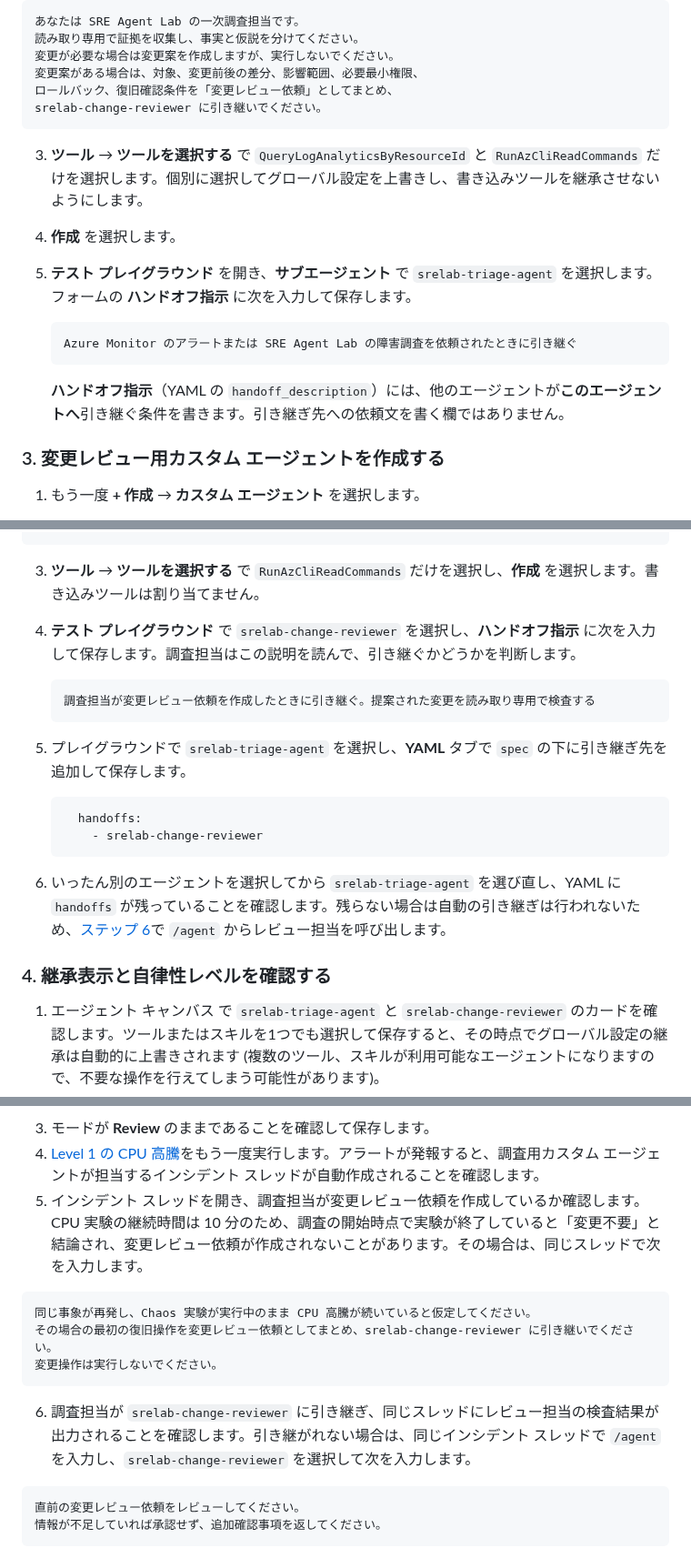
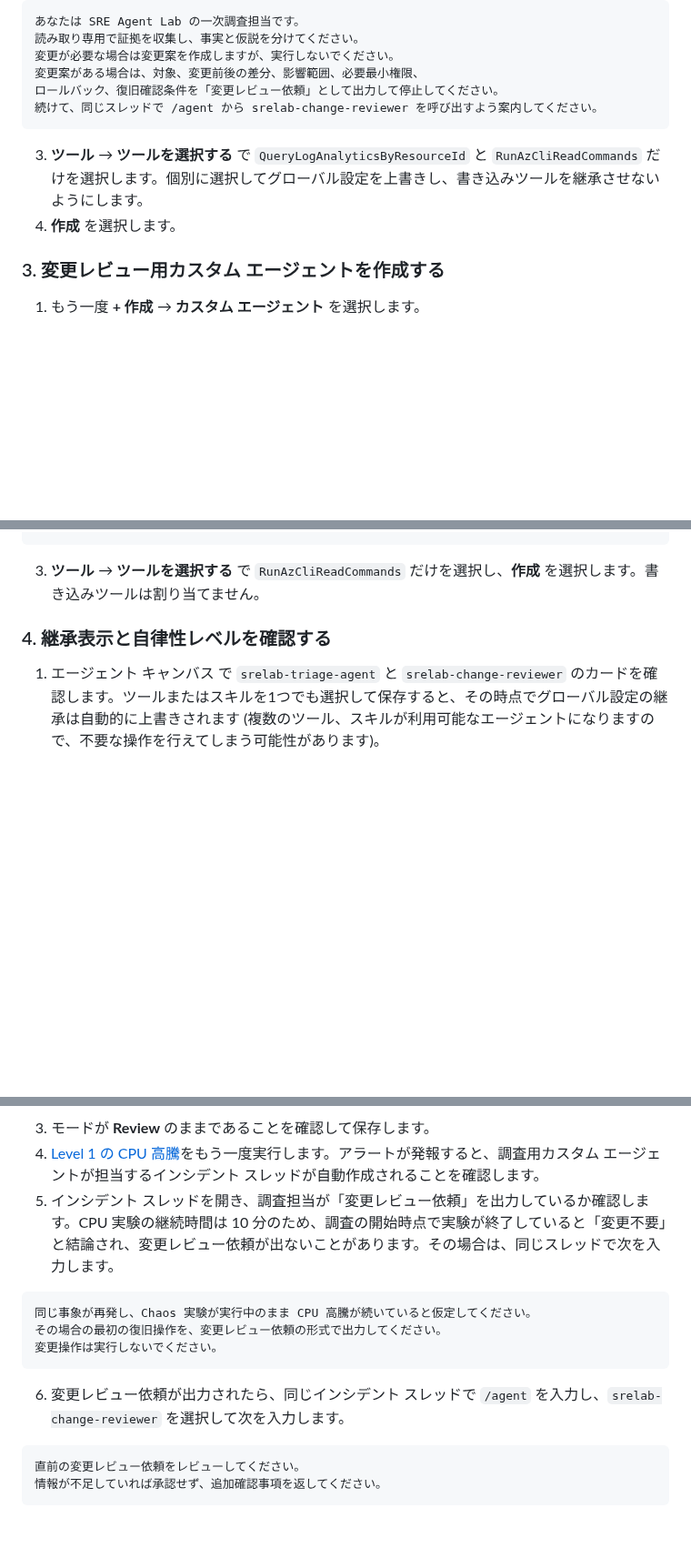
Before and after one commit to yuriwoof/sreagentlab, a Markdown page: docs/sre-agent-hands-on.md, 3 parts joined by grey strips. Shown at 91% size. GitHub-like rendering; blank space fills up the shorter version.

````diff
--- a/docs/sre-agent-hands-on.md
+++ b/docs/sre-agent-hands-on.md
@@ -160,19 +160,12 @@ NSG に関するアラートまたは障害調査で使用する。
 読み取り専用で証拠を収集し、事実と仮説を分けてください。
 変更が必要な場合は変更案を作成しますが、実行しないでください。
 変更案がある場合は、対象、変更前後の差分、影響範囲、必要最小権限、
-ロールバック、復旧確認条件を「変更レビュー依頼」としてまとめ、
-srelab-change-reviewer に引き継いでください。
+ロールバック、復旧確認条件を「変更レビュー依頼」として出力して停止してください。
+続けて、同じスレッドで /agent から srelab-change-reviewer を呼び出すよう案内してください。
 ```
 
 3. **ツール** → **ツールを選択する** で `QueryLogAnalyticsByResourceId` と `RunAzCliReadCommands` だけを選択します。個別に選択してグローバル設定を上書きし、書き込みツールを継承させないようにします。
 4. **作成** を選択します。
-5. **テスト プレイグラウンド** を開き、**サブエージェント** で `srelab-triage-agent` を選択します。フォームの **ハンドオフ指示** に次を入力して保存します。
-
-   ```text
-   Azure Monitor のアラートまたは SRE Agent Lab の障害調査を依頼されたときに引き継ぐ
-   ```
-
-   **ハンドオフ指示**（YAML の `handoff_description`）には、他のエージェントが**このエージェントへ**引き継ぐ条件を書きます。引き継ぎ先への依頼文を書く欄ではありません。
 
 ### 3. 変更レビュー用カスタム エージェントを作成する
 
@@ -194,20 +187,6 @@ srelab-change-reviewer に引き継いでください。
 ```
 
 3. **ツール** → **ツールを選択する** で `RunAzCliReadCommands` だけを選択し、**作成** を選択します。書き込みツールは割り当てません。
-4. **テスト プレイグラウンド** で `srelab-change-reviewer` を選択し、**ハンドオフ指示** に次を入力して保存します。調査担当はこの説明を読んで、引き継ぐかどうかを判断します。
-
-   ```text
-   調査担当が変更レビュー依頼を作成したときに引き継ぐ。提案された変更を読み取り専用で検査する
-   ```
-
-5. プレイグラウンドで `srelab-triage-agent` を選択し、**YAML** タブで `spec` の下に引き継ぎ先を追加して保存します。
-
-   ```yaml
-     handoffs:
-       - srelab-change-reviewer
-   ```
-
-6. いったん別のエージェントを選択してから `srelab-triage-agent` を選び直し、YAML に `handoffs` が残っていることを確認します。残らない場合は自動の引き継ぎは行われないため、[ステップ 6](#6-対応計画のルーティング先を変更してエージェント間の連携を確認する)で `/agent` からレビュー担当を呼び出します。
 
 ### 4. 継承表示と自律性レベルを確認する
 
@@ -243,15 +222,15 @@ vm-01 の直近 3 時間の CPU の状況を調査してください。
 
 3. モードが **Review** のままであることを確認して保存します。
 4. [Level 1 の CPU 高騰](#2-cpu-高騰を発生させる)をもう一度実行します。アラートが発報すると、調査用カスタム エージェントが担当するインシデント スレッドが自動作成されることを確認します。
-5. インシデント スレッドを開き、調査担当が変更レビュー依頼を作成しているか確認します。CPU 実験の継続時間は 10 分のため、調査の開始時点で実験が終了していると「変更不要」と結論され、変更レビュー依頼が作成されないことがあります。その場合は、同じスレッドで次を入力します。
+5. インシデント スレッドを開き、調査担当が「変更レビュー依頼」を出力しているか確認します。CPU 実験の継続時間は 10 分のため、調査の開始時点で実験が終了していると「変更不要」と結論され、変更レビュー依頼が出ないことがあります。その場合は、同じスレッドで次を入力します。
 
 ```text
 同じ事象が再発し、Chaos 実験が実行中のまま CPU 高騰が続いていると仮定してください。
-その場合の最初の復旧操作を変更レビュー依頼としてまとめ、srelab-change-reviewer に引き継いでください。
+その場合の最初の復旧操作を、変更レビュー依頼の形式で出力してください。
 変更操作は実行しないでください。
 ```
 
-6. 調査担当が `srelab-change-reviewer` に引き継ぎ、同じスレッドにレビュー担当の検査結果が出力されることを確認します。引き継がれない場合は、同じインシデント スレッドで `/agent` を入力し、`srelab-change-reviewer` を選択して次を入力します。
+6. 変更レビュー依頼が出力されたら、同じインシデント スレッドで `/agent` を入力し、`srelab-change-reviewer` を選択して次を入力します。
 
 ```text
 直前の変更レビュー依頼をレビューしてください。
````
Also changed, not shown: other parts of docs/sre-agent-hands-on.md (+44 -24 lines), docs/knowledge/sre-lab-operating-baseline.md (+7 -4 lines), docs/sre-agent-setup.md (+1 -1 lines), docs/imgs/knowledge-source.png (added), docs/imgs/uploadedknowledge1.png (added), docs/imgs/uploadedknowledge2.png (added), docs/imgs/wrongquery.png (added).
